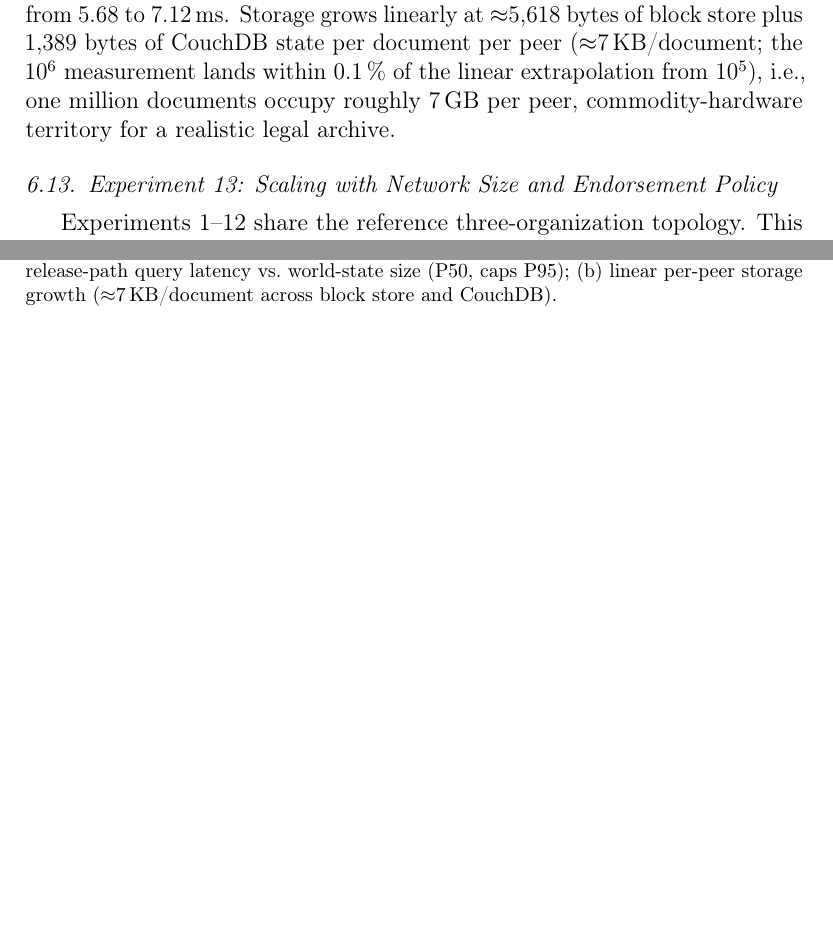
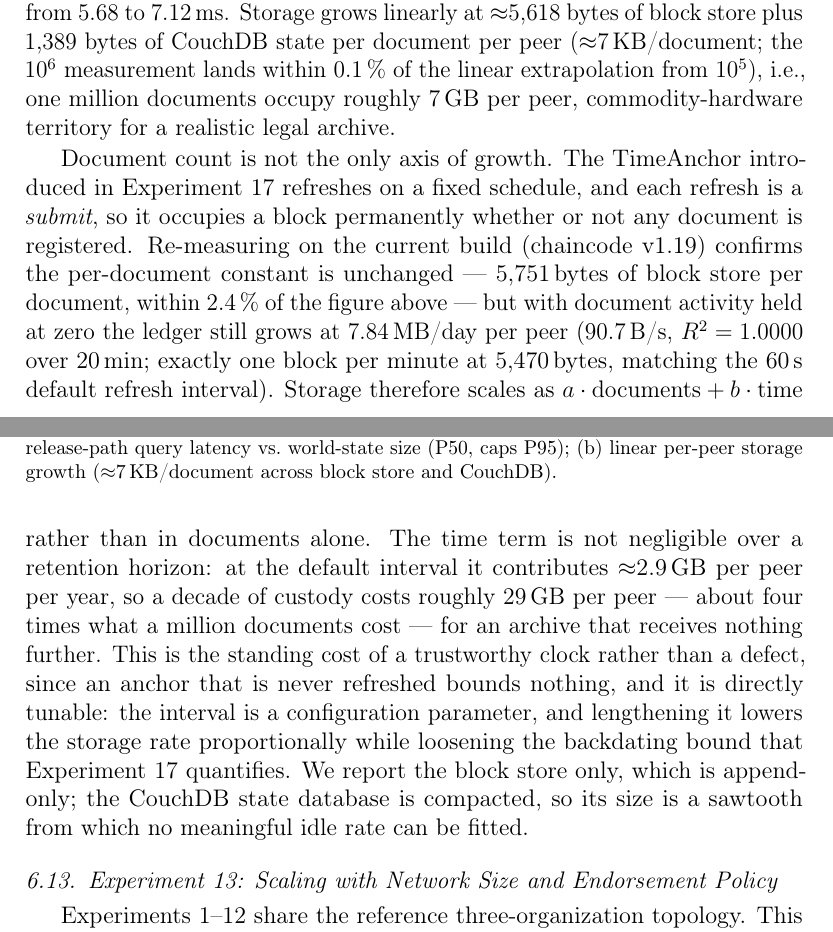
Before and after one commit to meteorboyF/BCRA_paper_prototype, a LaTeX paper (bra_submission/main.tex): two parts of pages 76 and 77 of 116, joined at a grey line, cut so that both start at the same text, the shorter picture padded with empty space. Compiled offline with pdfLaTeX.

Commit message:
manuscript: state the time-linear ledger growth term (Experiment 12b)
Experiment 12 modelled storage as linear in document count alone, which was
true when it ran. The M2 TimeAnchor changed that: it refreshes on a fixed
schedule and each refresh is a submit, so the ledger now grows on a clock as
well as on documents. With document activity held at zero it grows at
7.84 MB/day per peer (R^2 = 1.0000, exactly one block per minute at 5,470
bytes, matching the 60 s default), which over a decade of custody is roughly
29 GB per peer - about four times what a million documents cost, for an
archive that receives nothing further.

Stated as the standing cost of a trustworthy clock rather than as a defect,
because an anchor that is never refreshed bounds nothing, and with the
interval named as the tunable it is: lengthening it lowers the storage rate
proportionally while loosening the backdating bound Exp 17 quantifies. The
two belong together.

Also records that the per-document constant is unchanged on the current
build (5,751 B/doc, within 2.4% of the published 5,618), which retires the
concern in the M5 commit that removing the organization fallback would grow
the ACL map. It does not: RegisterDocument has always written an explicit
owner grant, so there was no empty-ACL document to grow.

Only the block store is quoted. CouchDB is compacted, so its size is a
sawtooth and no idle rate can honestly be fitted from it.

Evidence: experiments/ledger_growth_12b/ on prototype-fixes (88676e4).

```diff
--- a/bra_submission/main.tex
+++ b/bra_submission/main.tex
@@ -3203,6 +3203,30 @@ $10^6$ measurement lands within 0.1\,\% of the linear extrapolation
 from $10^5$), i.e., one million documents occupy roughly 7\,GB per peer,
 commodity-hardware territory for a realistic legal archive.
 
+Document count is not the only axis of growth. The TimeAnchor introduced
+in Experiment~\hyperref[sec:exp_timeanchor]{17} refreshes on a fixed
+schedule, and each refresh is a \emph{submit}, so it occupies a block
+permanently whether or not any document is registered. Re-measuring on the
+current build (chaincode v1.19) confirms the per-document constant is
+unchanged --- 5{,}751\,bytes of block store per document, within 2.4\,\% of
+the figure above --- but with document activity held at zero the ledger
+still grows at 7.84\,MB/day per peer (90.7\,B/s, $R^2 = 1.0000$ over
+20\,min; exactly one block per minute at 5{,}470\,bytes, matching the
+60\,s default refresh interval). Storage therefore scales as
+$a\cdot\text{documents} + b\cdot\text{time}$ rather than in documents
+alone. The time term is not negligible over a retention horizon: at the
+default interval it contributes $\approx$2.9\,GB per peer per year, so a
+decade of custody costs roughly 29\,GB per peer --- about four times what a
+million documents cost --- for an archive that receives nothing further.
+This is the standing cost of a trustworthy clock rather than a defect, since
+an anchor that is never refreshed bounds nothing, and it is directly
+tunable: the interval is a configuration parameter, and lengthening it
+lowers the storage rate proportionally while loosening the backdating bound
+that Experiment~\hyperref[sec:exp_timeanchor]{17} quantifies. We report the
+block store only, which is append-only; the CouchDB state database is
+compacted, so its size is a sawtooth from which no meaningful idle rate can
+be fitted.
+
 \begin{figure*}[!t]
     \centering
     \includegraphics[width=\textwidth]{fig12_ledger_growth.pdf}
```
Also changed, not shown: 3 other files.
